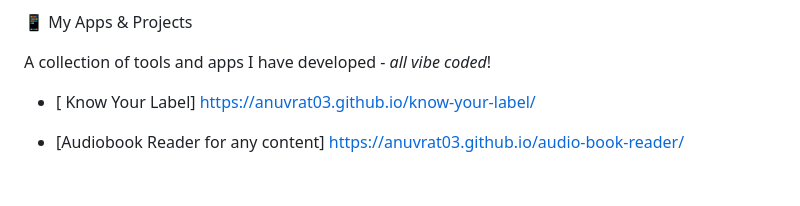
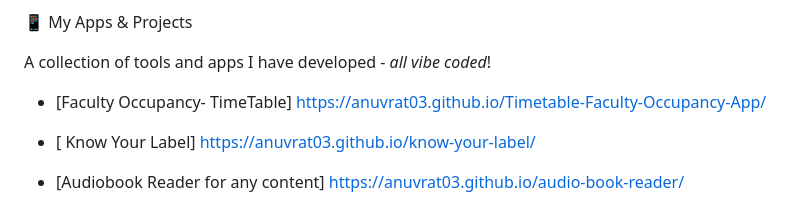
Before and after one commit to anuvrat03/anuvrat03.github.io, a Markdown page: README.md, the part around the change. Rendered like a GitHub page; blank space fills up the shorter version.

Commit message:
Add links to new projects in README

```diff
--- a/README.md
+++ b/README.md
@@ -12,6 +12,8 @@ I balance the precision of project management with the creative world of Science
  📱 My Apps & Projects
 
 A collection of tools and apps I have developed - _all vibe coded_!
+
+- [Faculty Occupancy- TimeTable] https://anuvrat03.github.io/Timetable-Faculty-Occupancy-App/
 
 - [ Know Your Label] https://anuvrat03.github.io/know-your-label/
 
```
